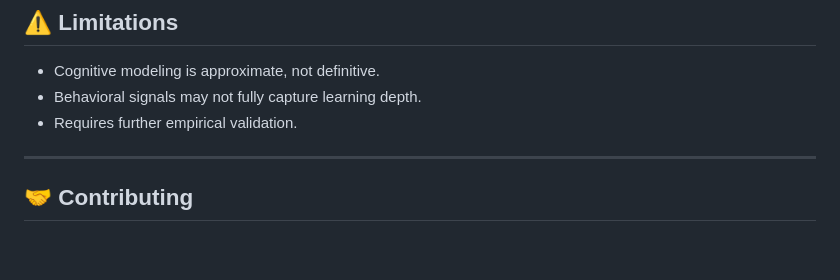
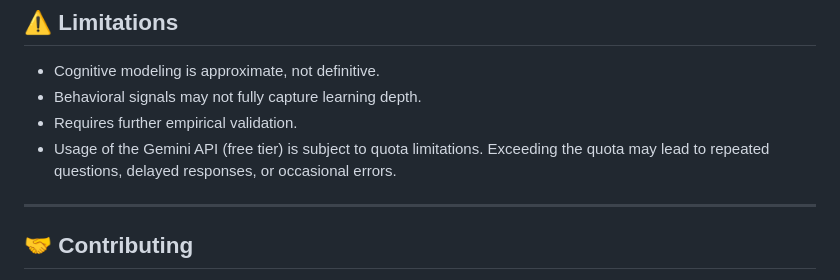
Before and after one commit to iharkeerat/mprint-cognitive-engine, a Markdown page: README.md, the part around the change. Rendered like a GitHub page; blank space fills up the shorter version.

Commit message:
Document Gemini API quota limitations
Added note about Gemini API usage limitations.

```diff
--- a/README.md
+++ b/README.md
@@ -110,6 +110,7 @@ This work is not a complete solution, but an evolving attempt to bridge AI syste
 - Cognitive modeling is approximate, not definitive.
 - Behavioral signals may not fully capture learning depth.
 - Requires further empirical validation.
+- Usage of the Gemini API (free tier) is subject to quota limitations. Exceeding the quota may lead to repeated questions, delayed responses, or occasional errors.
 
 ---
 
```
